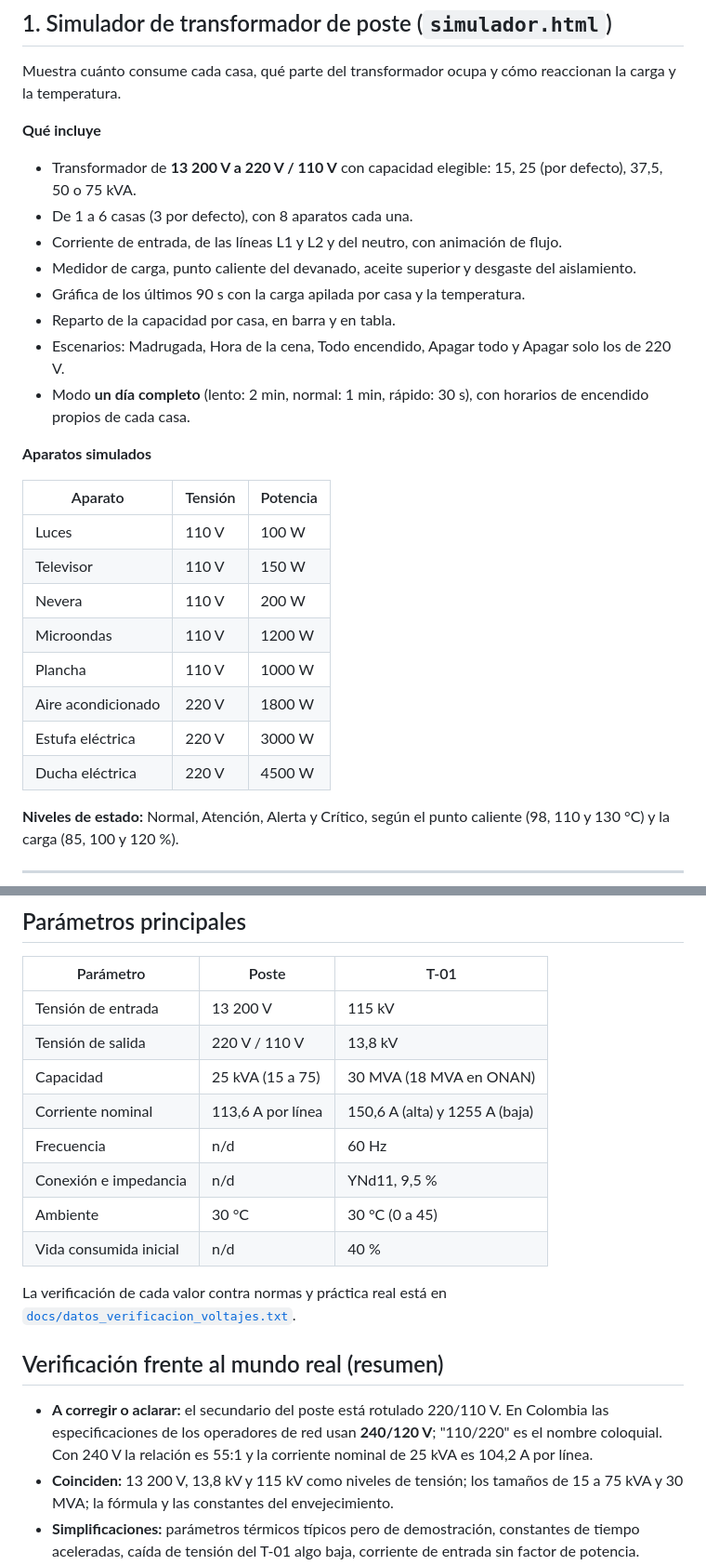
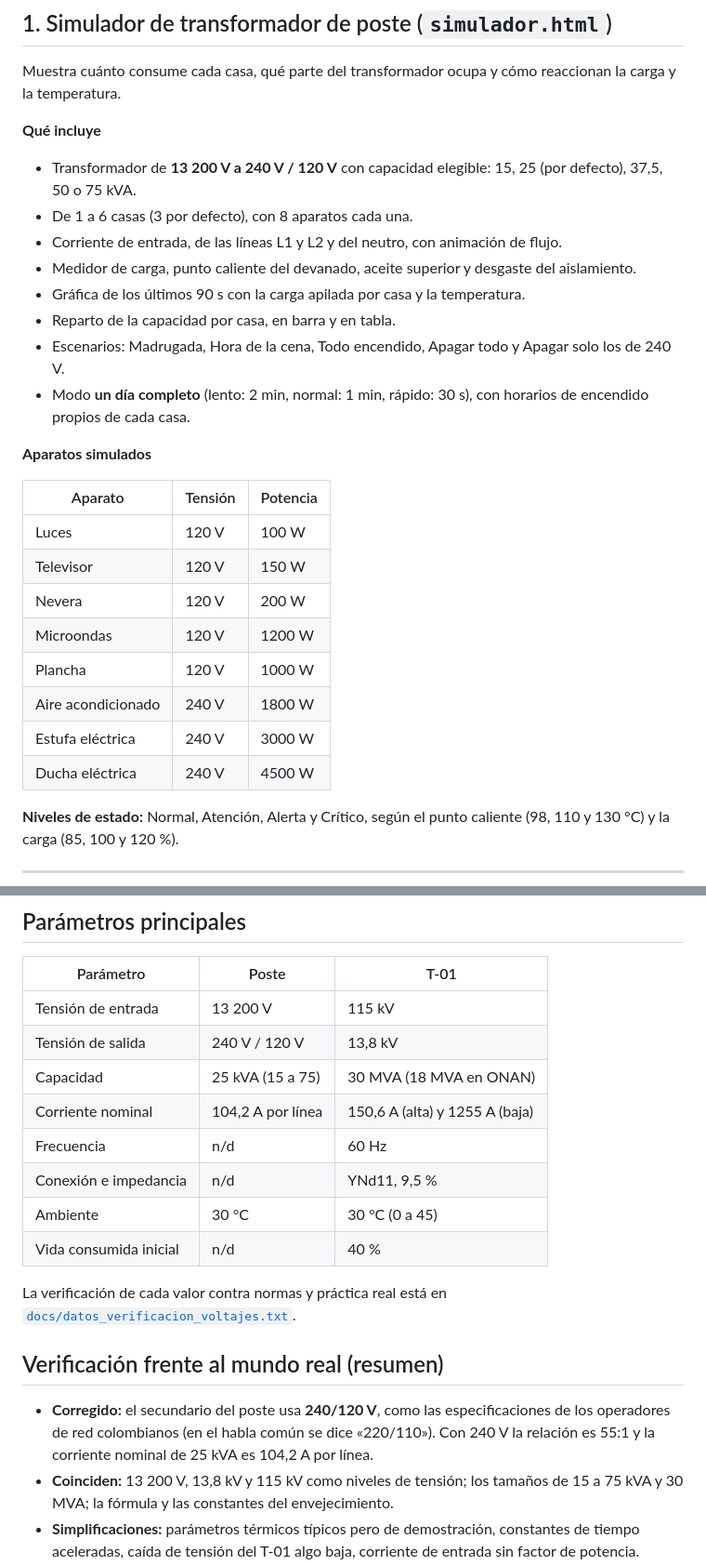
Before and after one commit to julianortiz98/TRABAJODEGRADO01, a Markdown page: README.md, 2 parts joined by grey strips. Shown at 93% size. Drawn GitHub-style.

Commit message:
actualizacion
new

```diff
--- a/README.md
+++ b/README.md
@@ -39,27 +39,27 @@ Muestra cuánto consume cada casa, qué parte del transformador ocupa y cómo re
 
 **Qué incluye**
 
-- Transformador de **13 200 V a 220 V / 110 V** con capacidad elegible: 15, 25 (por defecto), 37,5, 50 o 75 kVA.
+- Transformador de **13 200 V a 240 V / 120 V** con capacidad elegible: 15, 25 (por defecto), 37,5, 50 o 75 kVA.
 - De 1 a 6 casas (3 por defecto), con 8 aparatos cada una.
 - Corriente de entrada, de las líneas L1 y L2 y del neutro, con animación de flujo.
 - Medidor de carga, punto caliente del devanado, aceite superior y desgaste del aislamiento.
 - Gráfica de los últimos 90 s con la carga apilada por casa y la temperatura.
 - Reparto de la capacidad por casa, en barra y en tabla.
-- Escenarios: Madrugada, Hora de la cena, Todo encendido, Apagar todo y Apagar solo los de 220 V.
+- Escenarios: Madrugada, Hora de la cena, Todo encendido, Apagar todo y Apagar solo los de 240 V.
 - Modo **un día completo** (lento: 2 min, normal: 1 min, rápido: 30 s), con horarios de encendido propios de cada casa.
 
 **Aparatos simulados**
 
 | Aparato | Tensión | Potencia |
 |---|---|---|
-| Luces | 110 V | 100 W |
-| Televisor | 110 V | 150 W |
-| Nevera | 110 V | 200 W |
-| Microondas | 110 V | 1200 W |
-| Plancha | 110 V | 1000 W |
-| Aire acondicionado | 220 V | 1800 W |
-| Estufa eléctrica | 220 V | 3000 W |
-| Ducha eléctrica | 220 V | 4500 W |
+| Luces | 120 V | 100 W |
+| Televisor | 120 V | 150 W |
+| Nevera | 120 V | 200 W |
+| Microondas | 120 V | 1200 W |
+| Plancha | 120 V | 1000 W |
+| Aire acondicionado | 240 V | 1800 W |
+| Estufa eléctrica | 240 V | 3000 W |
+| Ducha eléctrica | 240 V | 4500 W |
 
 **Niveles de estado:** Normal, Atención, Alerta y Crítico, según el punto caliente (98, 110 y 130 °C) y la carga (85, 100 y 120 %).
 
@@ -120,9 +120,9 @@ Referencia: guía de carga IEEE C57.91 (la fórmula del envejecimiento, los 110
 | Parámetro | Poste | T-01 |
 |---|---|---|
 | Tensión de entrada | 13 200 V | 115 kV |
-| Tensión de salida | 220 V / 110 V | 13,8 kV |
+| Tensión de salida | 240 V / 120 V | 13,8 kV |
 | Capacidad | 25 kVA (15 a 75) | 30 MVA (18 MVA en ONAN) |
-| Corriente nominal | 113,6 A por línea | 150,6 A (alta) y 1255 A (baja) |
+| Corriente nominal | 104,2 A por línea | 150,6 A (alta) y 1255 A (baja) |
 | Frecuencia | n/d | 60 Hz |
 | Conexión e impedancia | n/d | YNd11, 9,5 % |
 | Ambiente | 30 °C | 30 °C (0 a 45) |
@@ -132,7 +132,7 @@ La verificación de cada valor contra normas y práctica real está en [`docs/da
 
 ## Verificación frente al mundo real (resumen)
 
-- **A corregir o aclarar:** el secundario del poste está rotulado 220/110 V. En Colombia las especificaciones de los operadores de red usan **240/120 V**; "110/220" es el nombre coloquial. Con 240 V la relación es 55:1 y la corriente nominal de 25 kVA es 104,2 A por línea.
+- **Corregido:** el secundario del poste usa **240/120 V**, como las especificaciones de los operadores de red colombianos (en el habla común se dice «220/110»). Con 240 V la relación es 55:1 y la corriente nominal de 25 kVA es 104,2 A por línea.
 - **Coinciden:** 13 200 V, 13,8 kV y 115 kV como niveles de tensión; los tamaños de 15 a 75 kVA y 30 MVA; la fórmula y las constantes del envejecimiento.
 - **Simplificaciones:** parámetros térmicos típicos pero de demostración, constantes de tiempo aceleradas, caída de tensión del T-01 algo baja, corriente de entrada sin factor de potencia.
 - **Por confirmar con las normas de pago:** umbrales de gases disueltos, humedad, rigidez dieléctrica y descargas parciales.
```
Also changed, not shown: other parts of README.md (+4 -0 lines).
